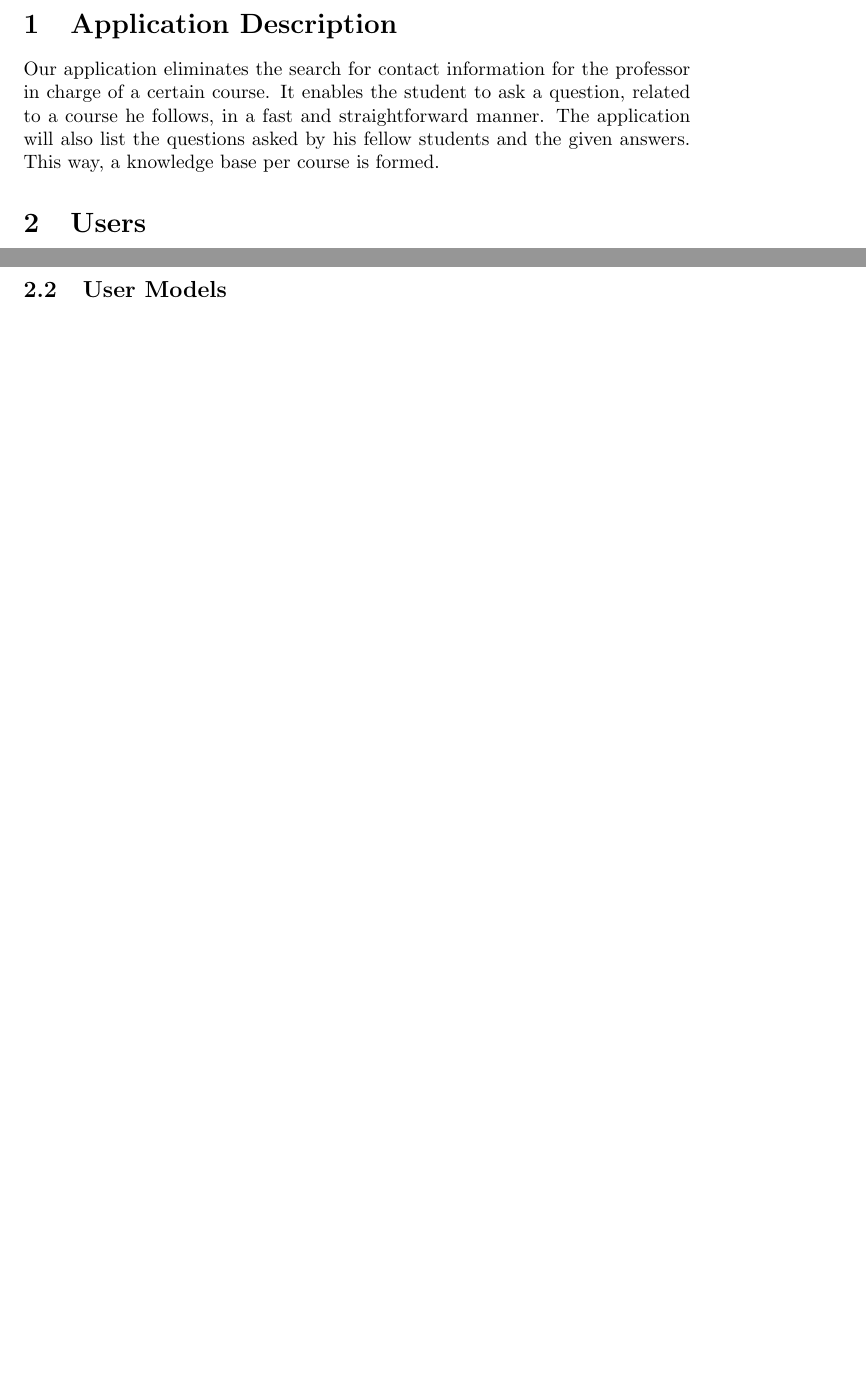
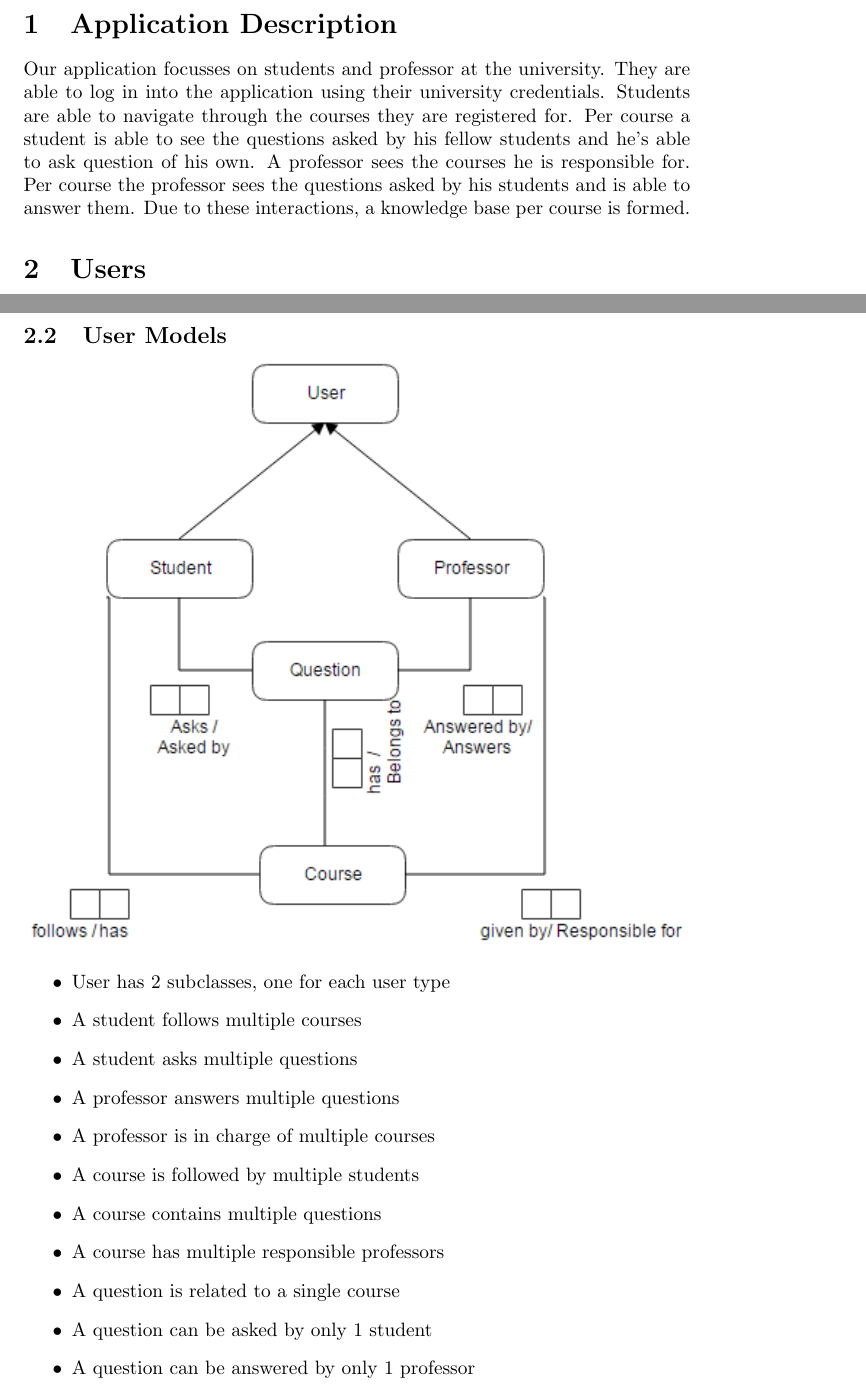
Before and after one commit to aropop/UIDproject, a LaTeX document (documentation/final/main.tex): two parts of pages 2 and 4 of 7 before the commit and two parts of pages 2 and 5 of 8 after it, joined at a grey line, cut so that both start at the same text, the shorter picture padded with empty space. The pictures show the PDF file documentation/final/main.pdf that the author committed with the source.

Commit message:
uitleg
orm + uitbreiding / rewrite description

```diff
--- a/documentation/final/main.tex
+++ b/documentation/final/main.tex
@@ -30,8 +30,7 @@
 \clearpage\setcounter{page}{1}
 
 \section{Application Description}
-Our application eliminates the search for contact information for the professor in charge of a certain course. It enables the student to ask a question, related to a course he follows, in a fast and straightforward manner. The application will also list the questions asked by his fellow students and the given answers. This way, a knowledge base
-per course is formed.
+Our application focusses on students and professor at the university. They are able to log in into the application using their university credentials. Students are able to navigate through the courses they are registered for. Per course a student is able to see the questions asked by his fellow students and he's able to ask question of his own. A professor sees the courses he is responsible for. Per course the professor sees the questions asked by his students and is able to answer them. Due to these interactions, a knowledge base per course is formed.
 
 \section{Users}
 The application is based on 2 existing user classes. It contains students who are taking courses on the one hand and professors in charge of said courses on the other. The application does not require a super user since the application is based in a university environment and all data should be imported from other already existing databases or applications.
@@ -104,6 +103,21 @@ The application is based on 2 existing user classes. It contains students who ar
 	\includegraphics[scale=1]{img/orm.png}
 \end{center}
 
+\begin{itemize}
+\item User has 2 subclasses, one for each user type
+\item A student follows multiple courses
+\item A student asks multiple questions
+\item A professor answers multiple questions
+\item A professor is in charge of multiple courses
+\item A course is followed by multiple students
+\item A course contains multiple questions
+\item A course has multiple responsible professors
+\item A question is related to a single course
+\item A question can be asked by only 1 student
+\item A question can be answered by only 1 professor
+
+\end{itemize}
+
 \subsection{Usability Requirements}
 \begin{itemize}
 	\item Users should be able to log in, within 10 seconds using their university credentials.
```
Also changed, not shown: documentation/final/main.pdf.
